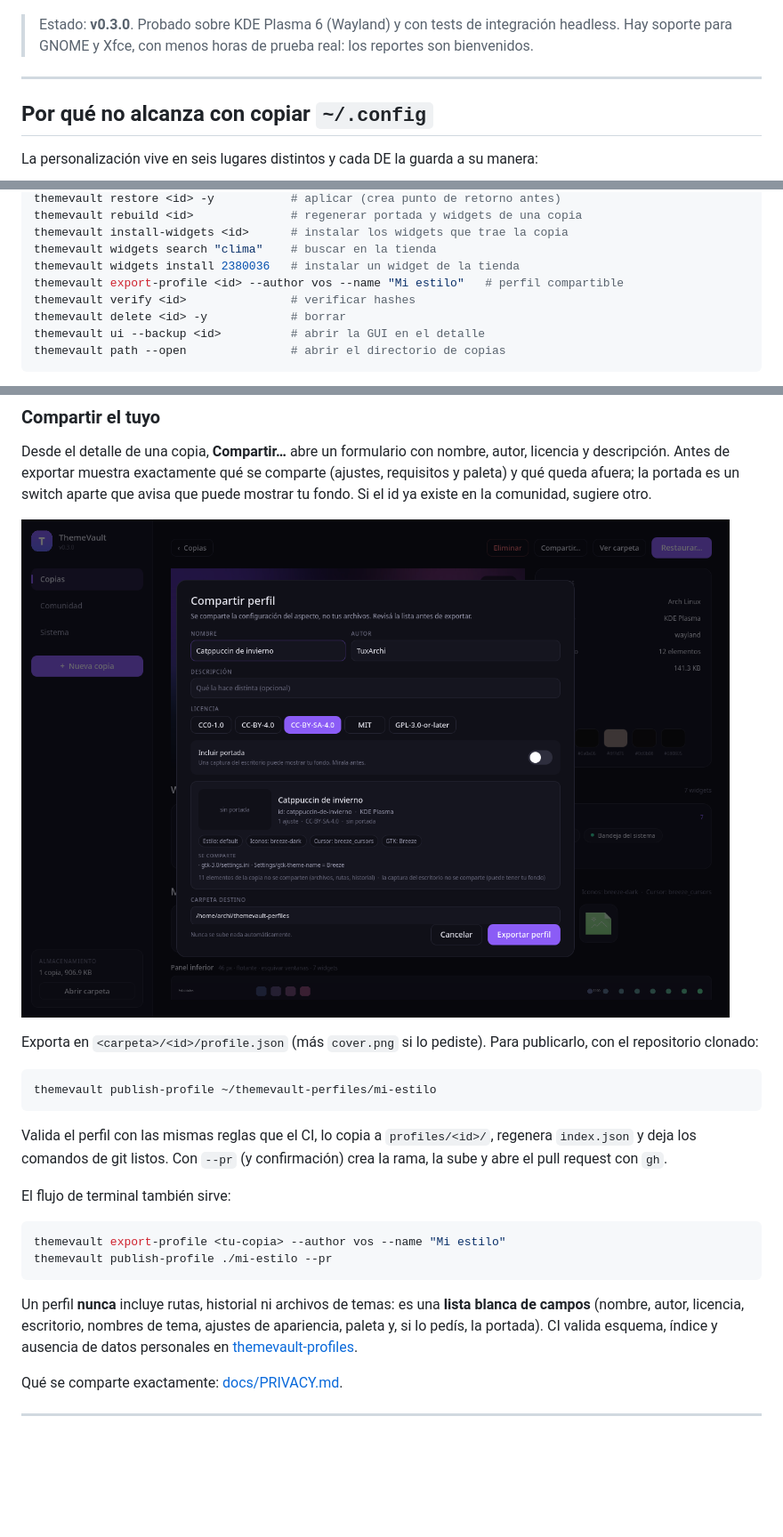
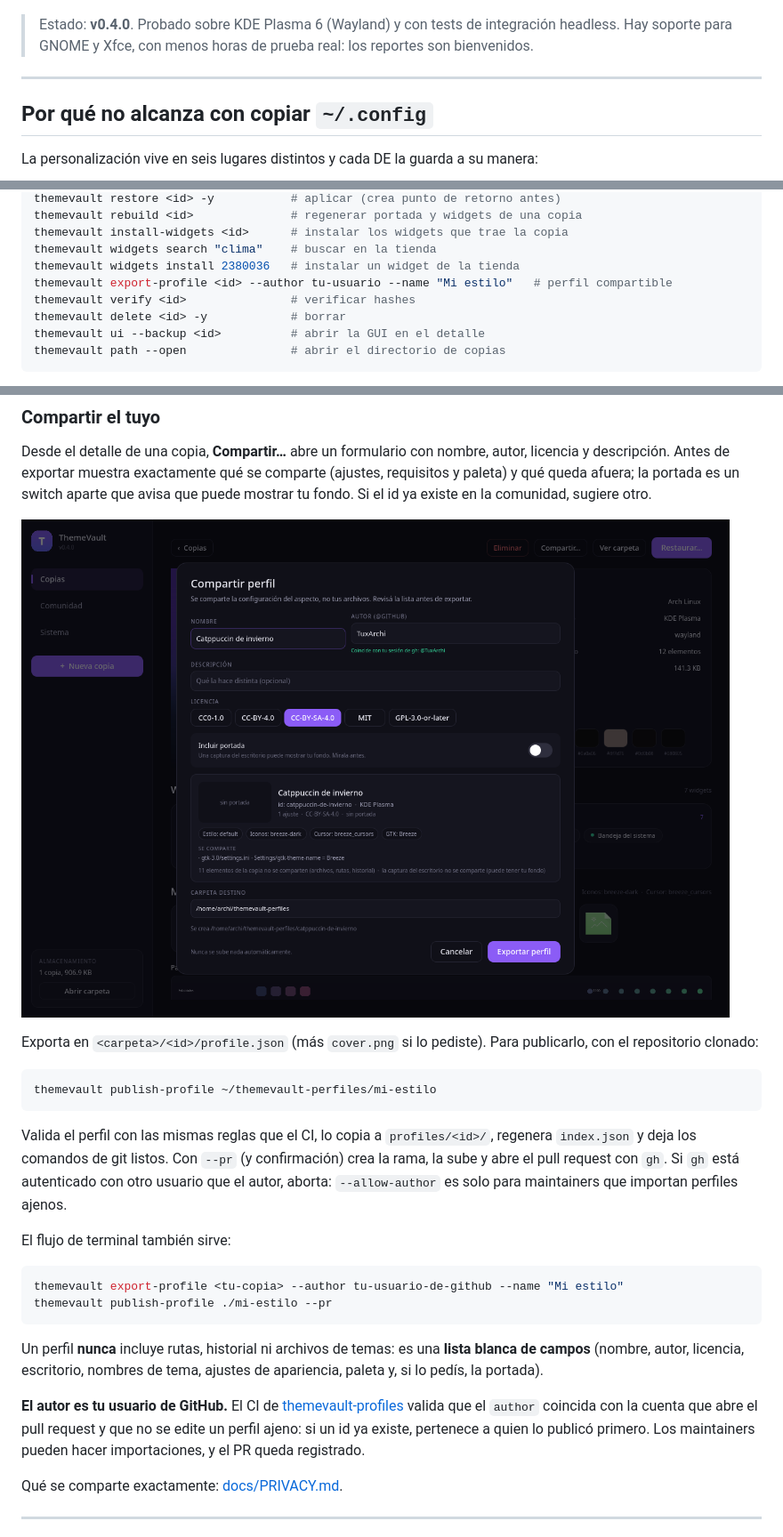
Before and after one commit to TuxArchi/themevault, a Markdown page: README.md, 3 parts joined by grey strips. Shown at 89% size. Rendered like a GitHub page; pictures changed too: docs/compartir.png; blank space fills up the shorter version.

````diff
--- a/README.md
+++ b/README.md
@@ -16,7 +16,7 @@ cualquiera de ellas.
 
 ![Galería](docs/galeria.png)
 
-> Estado: **v0.3.0**. Probado sobre KDE Plasma 6 (Wayland) y con tests de
+> Estado: **v0.4.0**. Probado sobre KDE Plasma 6 (Wayland) y con tests de
 > integración headless. Hay soporte para GNOME y Xfce, con menos horas de
 > prueba real: los reportes son bienvenidos.
 
@@ -181,7 +181,7 @@ themevault rebuild <id>              # regenerar portada y widgets de una copia
 themevault install-widgets <id>      # instalar los widgets que trae la copia
 themevault widgets search "clima"    # buscar en la tienda
 themevault widgets install 2380036   # instalar un widget de la tienda
-themevault export-profile <id> --author vos --name "Mi estilo"   # perfil compartible
+themevault export-profile <id> --author tu-usuario --name "Mi estilo"   # perfil compartible
 themevault verify <id>               # verificar hashes
 themevault delete <id> -y            # borrar
 themevault ui --backup <id>          # abrir la GUI en el detalle
@@ -400,20 +400,26 @@ themevault publish-profile ~/themevault-perfiles/mi-estilo
 
 Valida el perfil con las mismas reglas que el CI, lo copia a `profiles/<id>/`,
 regenera `index.json` y deja los comandos de git listos. Con `--pr` (y
-confirmación) crea la rama, la sube y abre el pull request con `gh`.
+confirmación) crea la rama, la sube y abre el pull request con `gh`. Si `gh`
+está autenticado con otro usuario que el autor, aborta: `--allow-author` es
+solo para maintainers que importan perfiles ajenos.
 
 El flujo de terminal también sirve:
 
 ```bash
-themevault export-profile <tu-copia> --author vos --name "Mi estilo"
+themevault export-profile <tu-copia> --author tu-usuario-de-github --name "Mi estilo"
 themevault publish-profile ./mi-estilo --pr
 ```
 
 Un perfil **nunca** incluye rutas, historial ni archivos de temas: es una
 **lista blanca de campos** (nombre, autor, licencia, escritorio, nombres de
-tema, ajustes de apariencia, paleta y, si lo pedís, la portada). CI valida
-esquema, índice y ausencia de datos personales en
-[themevault-profiles](https://github.com/TuxArchi/themevault-profiles).
+tema, ajustes de apariencia, paleta y, si lo pedís, la portada).
+
+**El autor es tu usuario de GitHub.** El CI de
+[themevault-profiles](https://github.com/TuxArchi/themevault-profiles) valida
+que el `author` coincida con la cuenta que abre el pull request y que no se
+edite un perfil ajeno: si un id ya existe, pertenece a quien lo publicó
+primero. Los maintainers pueden hacer importaciones, y el PR queda registrado.
 
 Qué se comparte exactamente: [docs/PRIVACY.md](docs/PRIVACY.md).
 
````
Also changed, not shown: CHANGELOG.md (+22 -0 lines), docs/PRIVACY.md (+8 -1 lines), docs/comunidad.png, docs/detalle.png, docs/galeria.png, docs/sistema.png, 12 other files.
